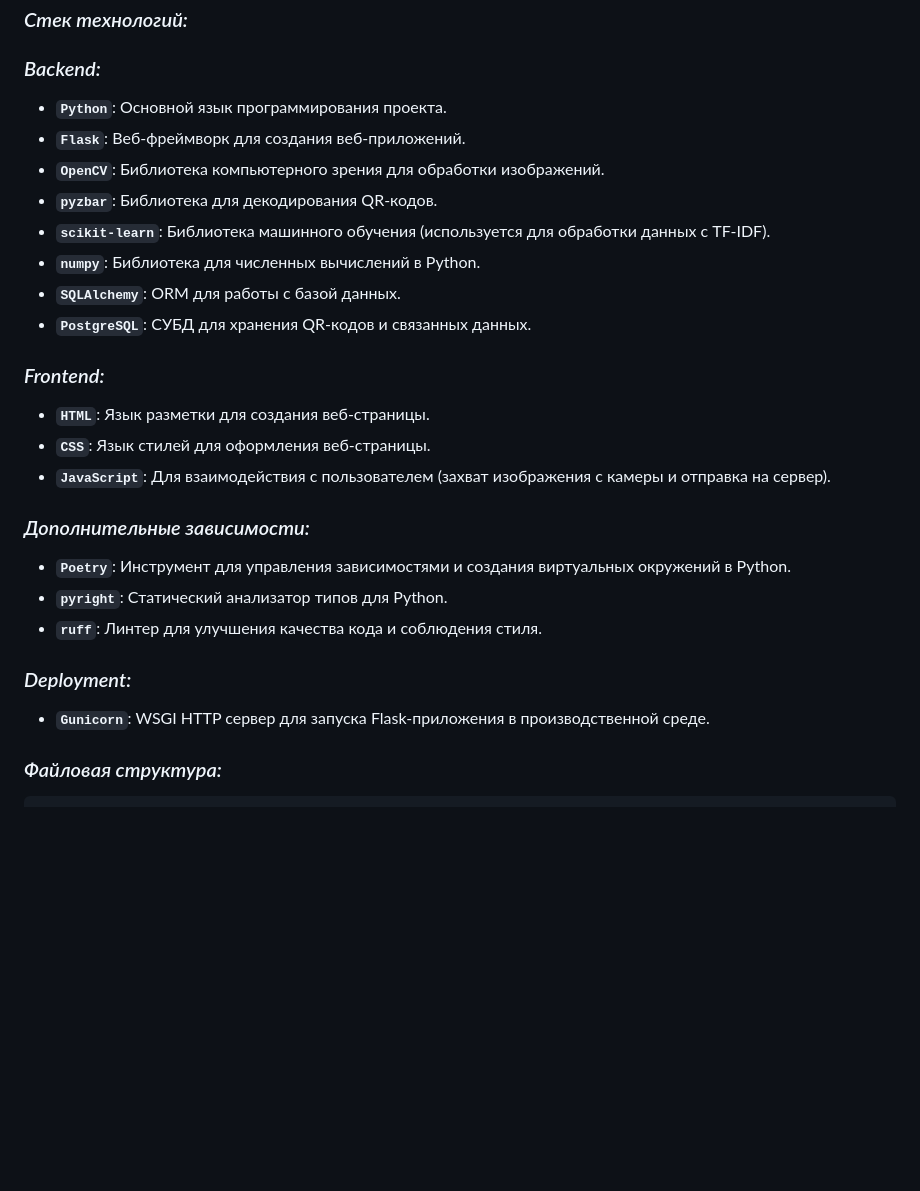
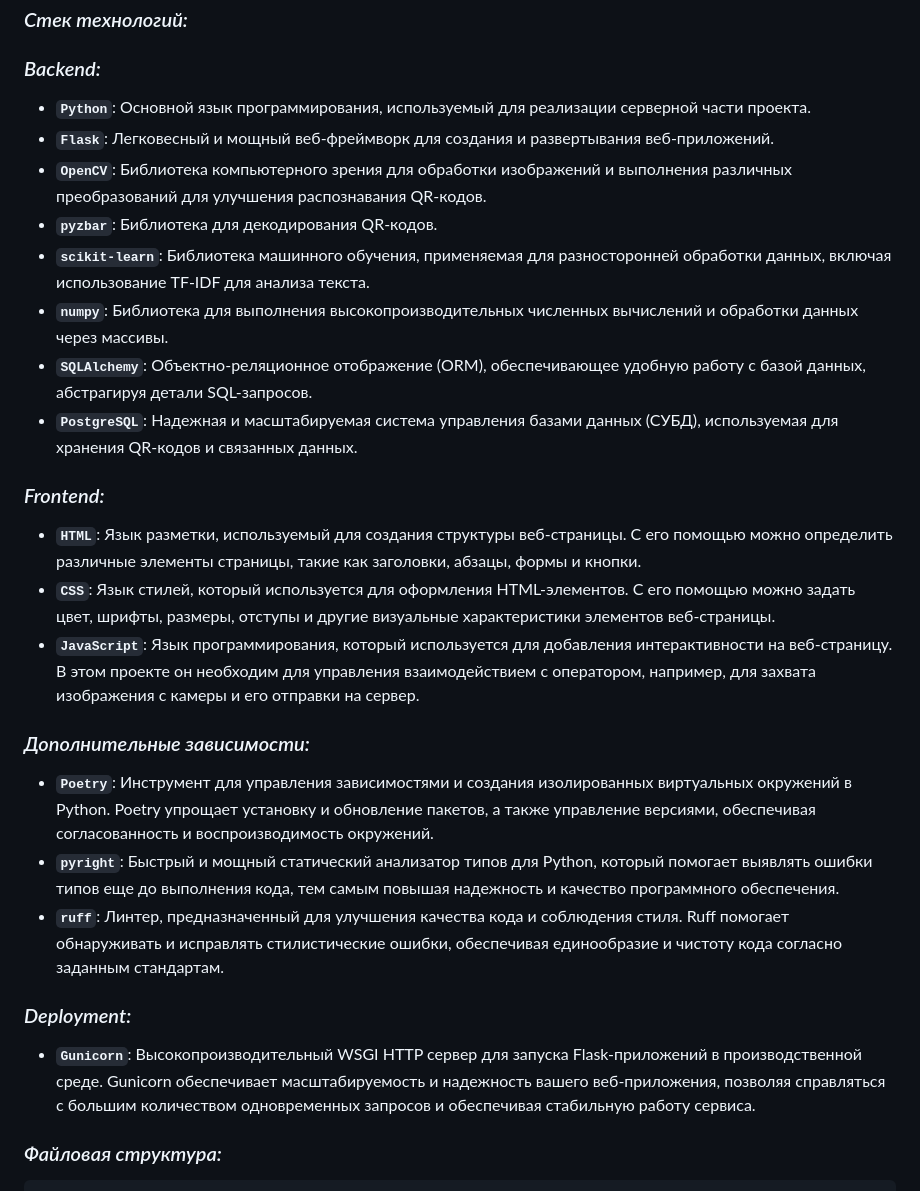
Before and after one commit to Solrikk/QRVision, a Markdown page: README_RU.md, the part around the change. Rendered like a GitHub page; blank space fills up the shorter version.

```diff
--- a/README_RU.md
+++ b/README_RU.md
@@ -10,30 +10,30 @@
 
 ### _Backend:_
 
-- **`Python`**: Основной язык программирования проекта.
-- **`Flask`**: Веб-фреймворк для создания веб-приложений.
-- **`OpenCV`**: Библиотека компьютерного зрения для обработки изображений.
+- **`Python`**: Основной язык программирования, используемый для реализации серверной части проекта.
+- **`Flask`**: Легковесный и мощный веб-фреймворк для создания и развертывания веб-приложений.
+- **`OpenCV`**: Библиотека компьютерного зрения для обработки изображений и выполнения различных преобразований для улучшения распознавания QR-кодов.
 - **`pyzbar`**: Библиотека для декодирования QR-кодов.
-- **`scikit-learn`**: Библиотека машинного обучения (используется для обработки данных с TF-IDF).
-- **`numpy`**: Библиотека для численных вычислений в Python.
-- **`SQLAlchemy`**: ORM для работы с базой данных.
-- **`PostgreSQL`**: СУБД для хранения QR-кодов и связанных данных.
+- **`scikit-learn`**: Библиотека машинного обучения, применяемая для разносторонней обработки данных, включая использование TF-IDF для анализа текста.
+- **`numpy`**: Библиотека для выполнения высокопроизводительных численных вычислений и обработки данных через массивы.
+- **`SQLAlchemy`**: Объектно-реляционное отображение (ORM), обеспечивающее удобную работу с базой данных, абстрагируя детали SQL-запросов.
+- **`PostgreSQL`**: Надежная и масштабируемая система управления базами данных (СУБД), используемая для хранения QR-кодов и связанных данных.
 
 ### _Frontend:_
 
-- **`HTML`**: Язык разметки для создания веб-страницы.
-- **`CSS`**: Язык стилей для оформления веб-страницы.
-- **`JavaScript`**: Для взаимодействия с пользователем (захват изображения с камеры и отправка на сервер).
+- **`HTML`**: Язык разметки, используемый для создания структуры веб-страницы. С его помощью можно определить различные элементы страницы, такие как заголовки, абзацы, формы и кнопки.
+- **`CSS`**: Язык стилей, который используется для оформления HTML-элементов. С его помощью можно задать цвет, шрифты, размеры, отступы и другие визуальные характеристики элементов веб-страницы.
+- **`JavaScript`**: Язык программирования, который используется для добавления интерактивности на веб-страницу. В этом проекте он необходим для управления взаимодействием с оператором, например, для захвата изображения с камеры и его отправки на сервер.
 
 ### _Дополнительные зависимости:_
 
-- **`Poetry`**: Инструмент для управления зависимостями и создания виртуальных окружений в Python.
-- **`pyright`**: Статический анализатор типов для Python.
-- **`ruff`**: Линтер для улучшения качества кода и соблюдения стиля.
+- **`Poetry`**: Инструмент для управления зависимостями и создания изолированных виртуальных окружений в Python. Poetry упрощает установку и обновление пакетов, а также управление версиями, обеспечивая согласованность и воспроизводимость окружений.
+- **`pyright`**: Быстрый и мощный статический анализатор типов для Python, который помогает выявлять ошибки типов еще до выполнения кода, тем самым повышая надежность и качество программного обеспечения.
+- **`ruff`**: Линтер, предназначенный для улучшения качества кода и соблюдения стиля. Ruff помогает обнаруживать и исправлять стилистические ошибки, обеспечивая единообразие и чистоту кода согласно заданным стандартам.
 
 ### _Deployment:_
 
-- **`Gunicorn`**: WSGI HTTP сервер для запуска Flask-приложения в производственной среде.
+- **`Gunicorn`**: Высокопроизводительный WSGI HTTP сервер для запуска Flask-приложений в производственной среде. Gunicorn обеспечивает масштабируемость и надежность вашего веб-приложения, позволяя справляться с большим количеством одновременных запросов и обеспечивая стабильную работу сервиса.
 
 ### _Файловая структура:_
 
```
